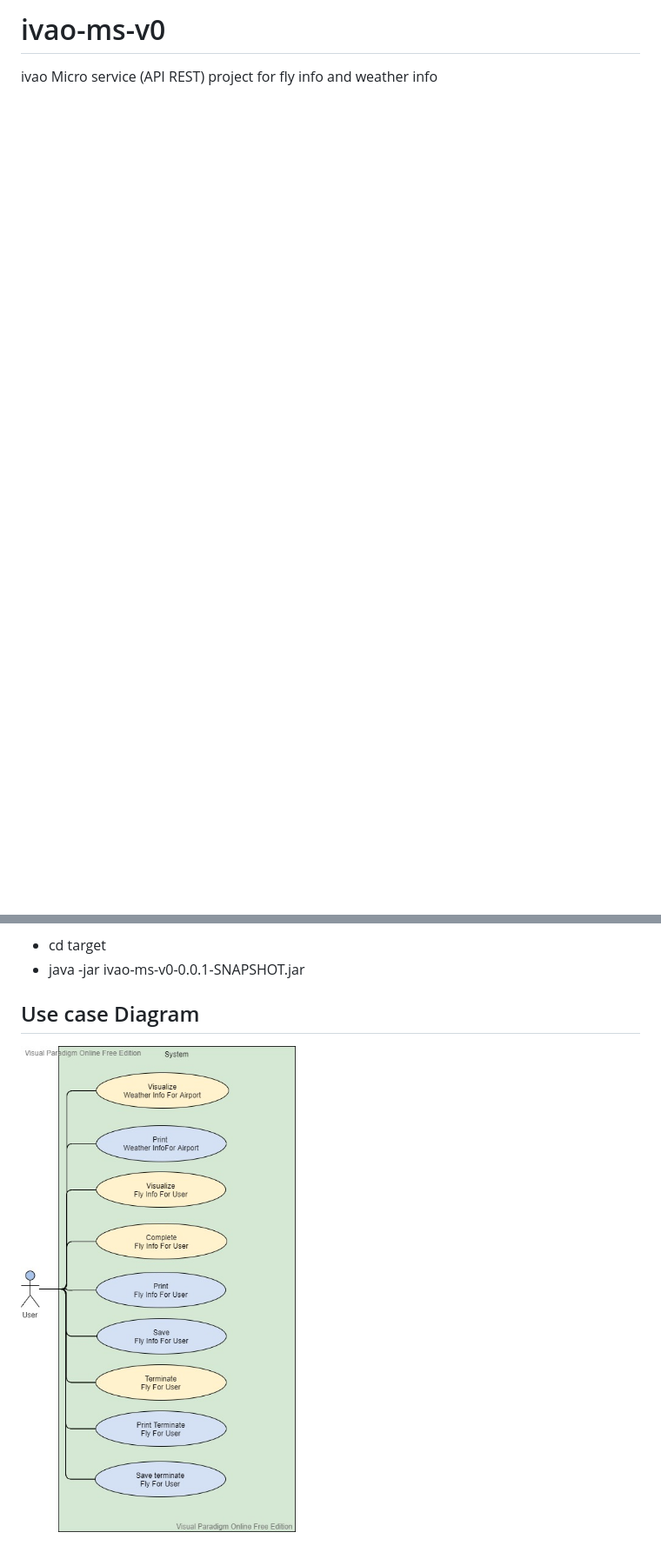
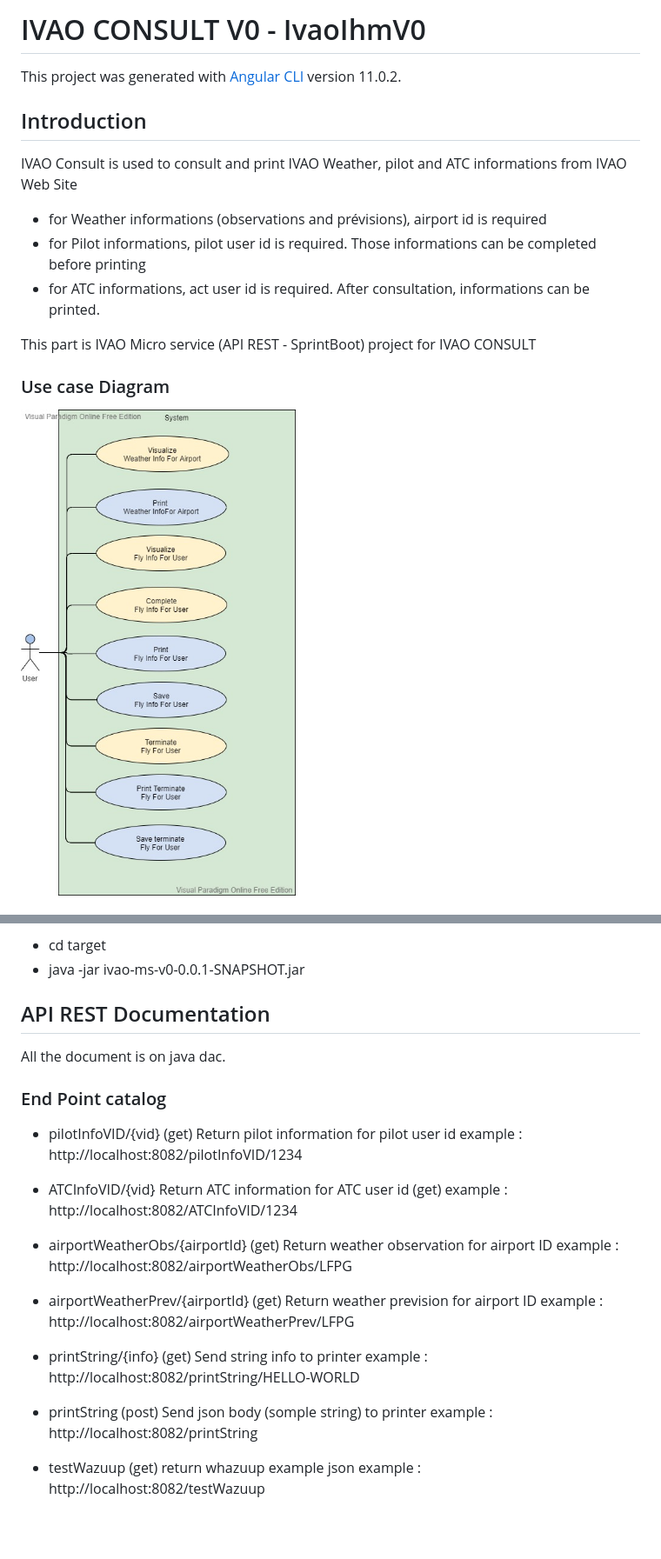
Before and after one commit to E2lre/ivao-ms-v0, a Markdown page: README.md, 2 parts joined by grey strips. Shown: that part at 87% size. Rendered like a GitHub page; blank space fills up the shorter version.

```diff
--- a/README.md
+++ b/README.md
@@ -1,2 +1,16 @@
-# ivao-ms-v0
-ivao Micro service (API REST) project for fly info and weather info
+# IVAO CONSULT V0 - IvaoIhmV0
+
+This project was generated with [Angular CLI](https://github.com/angular/angular-cli) version 11.0.2.
+
+## Introduction
+IVAO Consult is used to consult and print IVAO Weather, pilot and ATC informations from IVAO Web Site
+* for Weather informations (observations and prévisions), airport id is required
+* for Pilot informations, pilot user id is required. Those informations can be completed before printing
+* for ATC informations, act user id is required.
+After consultation, informations can be printed.
+
+This part is IVAO Micro service (API REST - SprintBoot) project for IVAO CONSULT
+
+### Use case Diagram
+![ivao Use case diagram](ivao-Use-case.vpd.jpg)
+
@@ -14,5 +38,34 @@ In root project directory execute command line :
 * cd target
 * java -jar ivao-ms-v0-0.0.1-SNAPSHOT.jar
 
-## Use case Diagram
-![ivao Use case diagram](ivao-Use-case.vpd.jpg)
+## API REST Documentation
+All the document is on java dac.
+
+### End Point catalog
+* pilotInfoVID/{vid} (get)
+Return pilot information for pilot user id
+example : http://localhost:8082/pilotInfoVID/1234
+
+* ATCInfoVID/{vid}
+Return ATC information for ATC user id (get)
+example : http://localhost:8082/ATCInfoVID/1234
+
+* airportWeatherObs/{airportId} (get)
+Return weather observation for airport ID
+example : http://localhost:8082/airportWeatherObs/LFPG
+
+* airportWeatherPrev/{airportId} (get)
+Return weather prevision for airport ID
+example : http://localhost:8082/airportWeatherPrev/LFPG
+
+* printString/{info} (get)
+Send string info to printer
+example : http://localhost:8082/printString/HELLO-WORLD
+
+* printString (post)
+Send json body (somple string) to printer
+example : http://localhost:8082/printString
+
+* testWazuup (get)
+return whazuup example json
+example : http://localhost:8082/testWazuup
```
Also changed, not shown: other parts of README.md (+10 -0 lines), API-REST-DIAGRAM.jpg (added), Components-Diagram.jpg (added), GLOBAL-DIAGRAM.jpg (added), ivao Use case.vpd.jpg (added), 1 other file.
